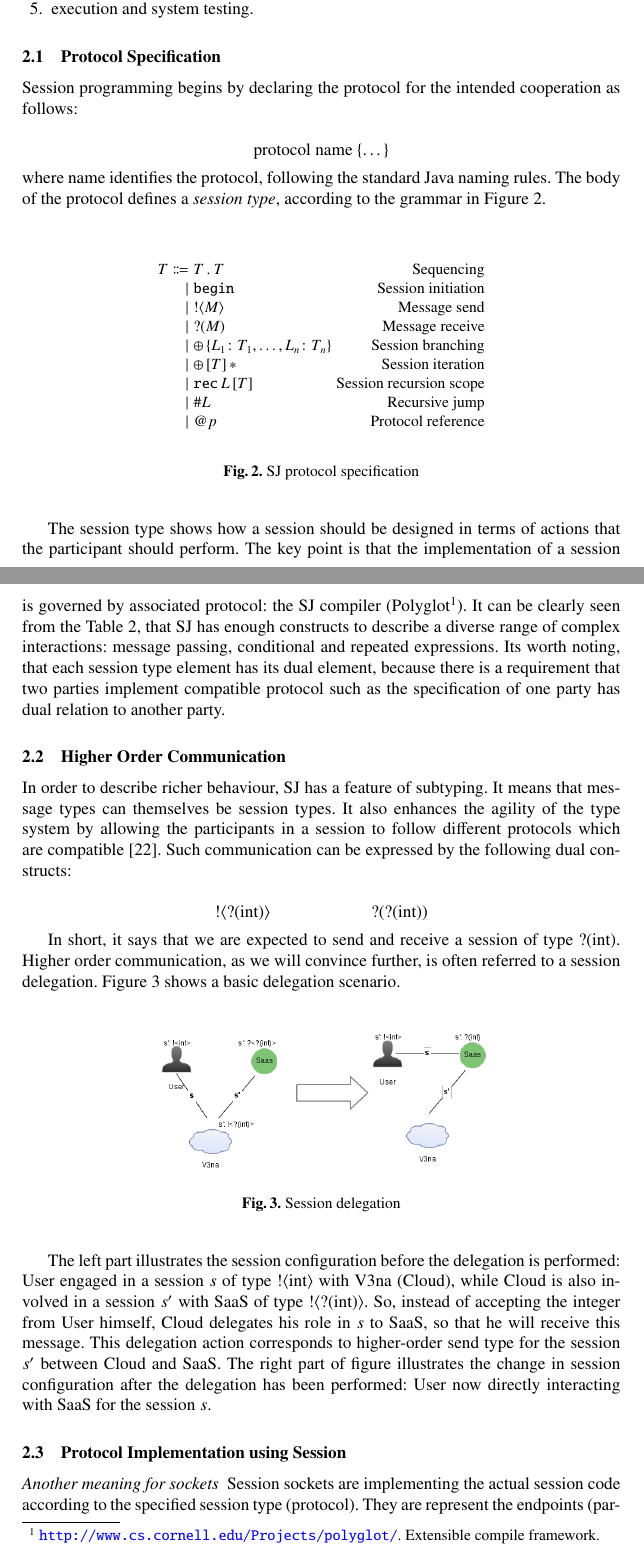
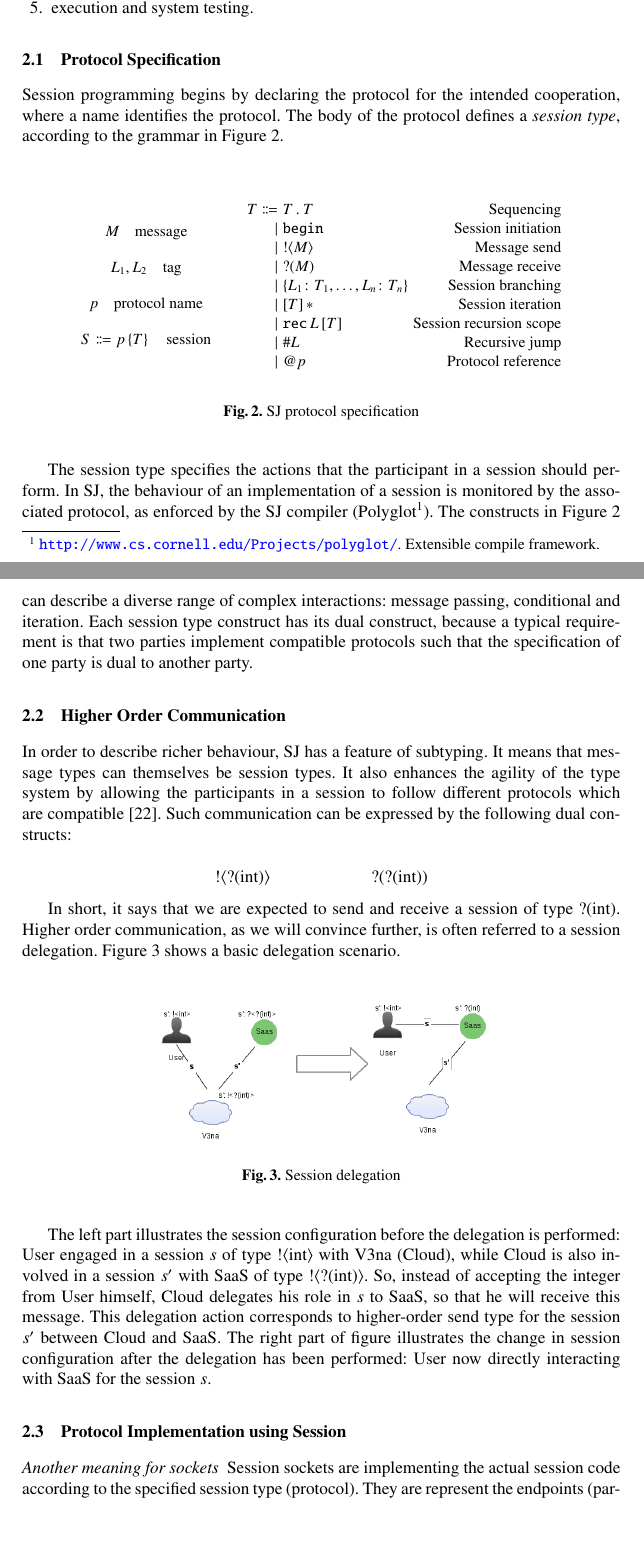
Before and after one commit to Rustem/beatII, a LaTeX thesis (easychair/EC3.2/easychair.tex): two parts of pages 3 and 4 of 13, joined at a grey line, cut so that both start at the same text, the shorter picture padded with empty space. Compiled offline with pdfLaTeX.

Commit message:
first part

```diff
--- a/easychair/EC3.2/easychair.tex
+++ b/easychair/EC3.2/easychair.tex
@@ -231,22 +231,29 @@ Session programming in SJ consists of the following ordered actions:
 \end{compactenum}
 
 \subsection{Protocol Specification}
-Session programming begins by declaring the protocol for the intended cooperation as follows:
-
-\begin{equation*}
-\text{protocol name \{\dots\}}
-\end{equation*}
-where name identifies the protocol, following the standard Java naming rules. The body of the protocol defines a \textit{session type}, according to the grammar in Figure~\ref{tab:prot-spec}.
+Session programming begins by declaring the protocol for the intended cooperation, where a name identifies the protocol.
+%following the standard Java naming rules. %What are the standard Java naming rules. Can we not put these in the same figure.
+The body of the protocol defines a \textit{session type}, according to the grammar in Figure~\ref{tab:prot-spec}.
 
 \begin{figure}
 \begin{gather*}
+\begin{array}{c}
+M\quad\mbox{message}
+\\[10pt]
+L_1, L_2\quad\mbox{tag}
+\\[10pt]
+p\quad\mbox{protocol name}
+\\[10pt]
+S \Coloneqq  p\left\{ T \right\} \quad \mbox{session}
+\end{array}
+\qquad
 \begin{array}{rlr}
 T \Coloneqq & T\mathbin{.}T & \mbox{Sequencing} \\
        \mid & \texttt{begin} & \mbox{Session initiation} \\
        \mid & \mathopen{!}\left<M\right> & \mbox{Message send} \\
        \mid & \mathopen{?}\left(M\right) & \mbox{Message receive} \\
-       \mid & \oplus \left\{L_1 \colon T_1,\dots, L_n \colon T_n \right\} & \mbox{Session branching} \\ %??Why not use the ASCII syntax, since you use it in examples.
-       \mid & \oplus \left[T\right]* & \mbox{Session iteration} \\
+       \mid & \left\{L_1 \colon T_1,\dots, L_n \colon T_n \right\} & \mbox{Session branching} \\ %??Why not use the ASCII syntax, since you use it in examples. was \oplus \left\{L_1 \colon T_1,\dots, L_n \colon T_n \right\}
+       \mid & \left[T\right]* & \mbox{Session iteration} \\
        \mid & \texttt{rec}\,L\left[T\right] & \mbox{Session recursion scope} \\
        \mid & \mathopen{\#}L & \mbox{Recursive jump} \\
        \mid & \mathopen{@}p & \mbox{Protocol reference} \\
@@ -255,7 +262,7 @@ T \Coloneqq & T\mathbin{.}T & \mbox{Sequencing} \\
 \caption{SJ protocol specification}\label{tab:prot-spec}
 \end{figure}
 
-The session type shows how a session should be designed in terms of actions that the participant should perform. The key point is that the implementation of a session is governed by associated protocol: the SJ compiler (Polyglot\footnote{\url{http://www.cs.cornell.edu/Projects/polyglot/}. Extensible compile framework.}). It can be clearly seen from the Table \ref{tab:prot-spec}, that SJ has enough constructs to describe a diverse range of complex interactions: message passing, conditional and repeated expressions. Its worth noting, that each session type element has its dual element, because there is a requirement that two parties implement compatible protocol such as the specification of one party has dual relation to another party.
+The session type specifies the actions that the participant in a session should perform. In SJ, the behaviour of an implementation of a session is monitored by the associated protocol, as enforced by the SJ compiler (Polyglot\footnote{\url{http://www.cs.cornell.edu/Projects/polyglot/}. Extensible compile framework.}). The constructs in Figure~\ref{tab:prot-spec} can describe a diverse range of complex interactions: message passing, conditional and iteration. Each session type construct has its dual construct, because a typical requirement is that two parties implement compatible protocols such that the specification of one party is dual to another party.
 
 \subsection{Higher Order Communication}
 In order to describe richer behaviour, SJ has a feature of subtyping. It means that message types can themselves be session types. It also enhances the agility of the type system by allowing the participants in a session to follow different protocols which are compatible \cite{higher-order-comm}. Such communication can be expressed by the following dual constructs:
```
Also changed, not shown: easychair/EC3.2/easychair.pdf, 1 other file.
